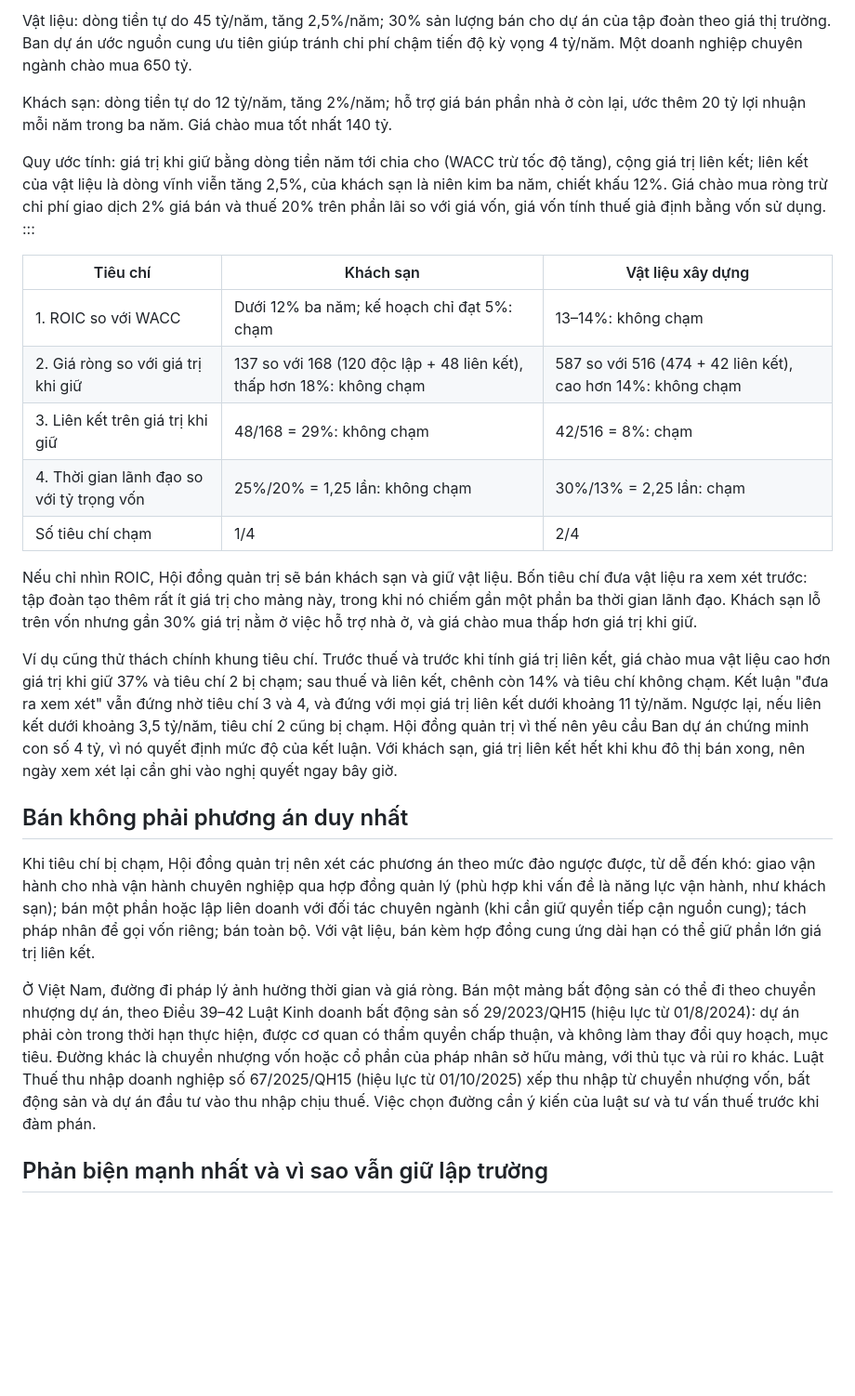
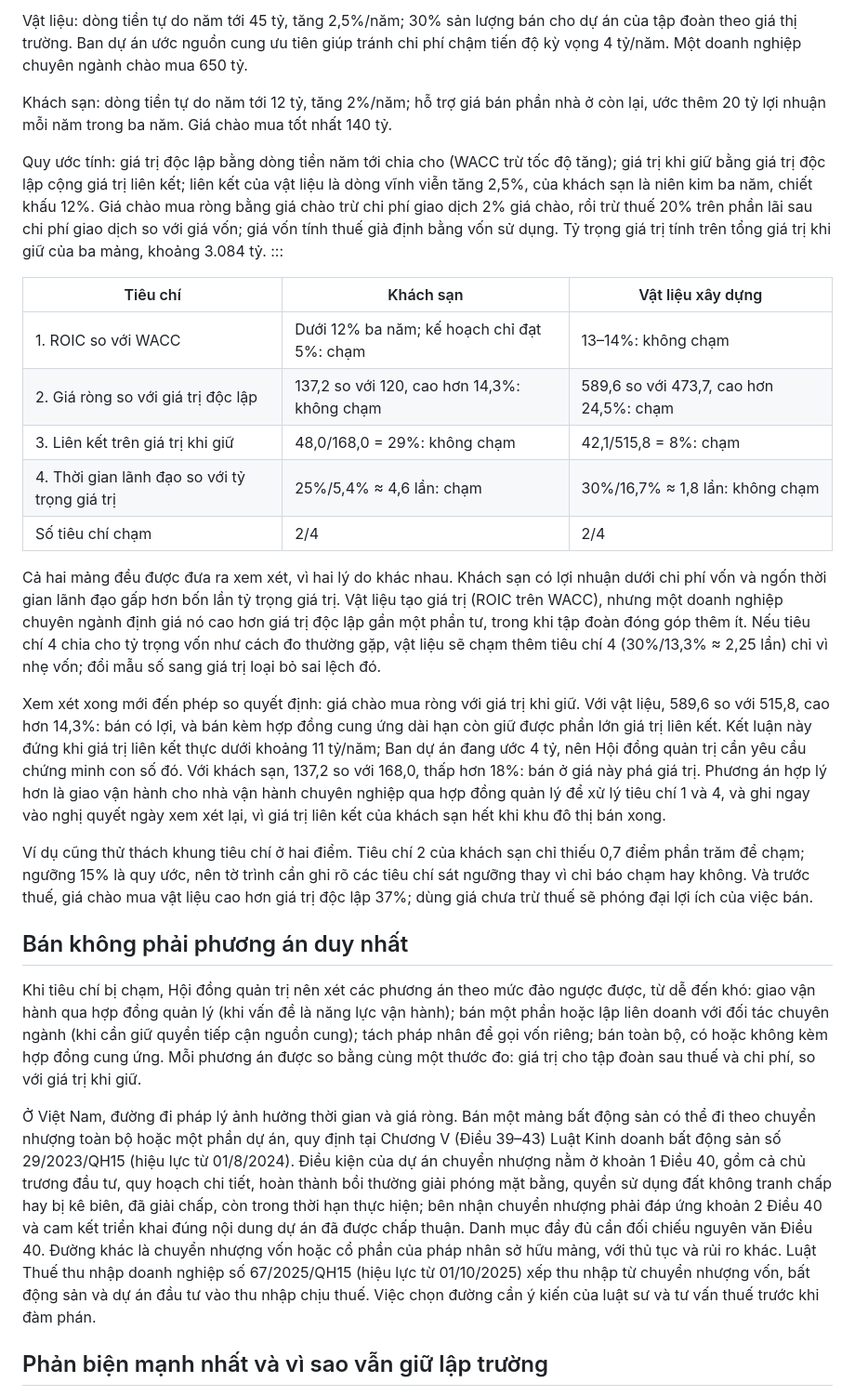
Before and after one commit to clairmontvietnam/CLAIRMONT_WEBSITE, a Markdown page: content/posts/biet-khong-lam-gi.md, the part around one of its changes. Shown at 93% size. Drawn GitHub-style; blank space fills up the shorter version.

```diff
--- a/content/posts/biet-khong-lam-gi.md
+++ b/content/posts/biet-khong-lam-gi.md
@@ -45,28 +49,30 @@ Vốn sử dụng (tỷ đồng): nhà ở 2.000, khách sạn 600, vật liệu
 
-Vật liệu: dòng tiền tự do 45 tỷ/năm, tăng 2,5%/năm; 30% sản lượng bán cho dự án của tập đoàn theo giá thị trường. Ban dự án ước nguồn cung ưu tiên giúp tránh chi phí chậm tiến độ kỳ vọng 4 tỷ/năm. Một doanh nghiệp chuyên ngành chào mua 650 tỷ.
+Vật liệu: dòng tiền tự do năm tới 45 tỷ, tăng 2,5%/năm; 30% sản lượng bán cho dự án của tập đoàn theo giá thị trường. Ban dự án ước nguồn cung ưu tiên giúp tránh chi phí chậm tiến độ kỳ vọng 4 tỷ/năm. Một doanh nghiệp chuyên ngành chào mua 650 tỷ.
 
-Khách sạn: dòng tiền tự do 12 tỷ/năm, tăng 2%/năm; hỗ trợ giá bán phần nhà ở còn lại, ước thêm 20 tỷ lợi nhuận mỗi năm trong ba năm. Giá chào mua tốt nhất 140 tỷ.
+Khách sạn: dòng tiền tự do năm tới 12 tỷ, tăng 2%/năm; hỗ trợ giá bán phần nhà ở còn lại, ước thêm 20 tỷ lợi nhuận mỗi năm trong ba năm. Giá chào mua tốt nhất 140 tỷ.
 
-Quy ước tính: giá trị khi giữ bằng dòng tiền năm tới chia cho (WACC trừ tốc độ tăng), cộng giá trị liên kết; liên kết của vật liệu là dòng vĩnh viễn tăng 2,5%, của khách sạn là niên kim ba năm, chiết khấu 12%. Giá chào mua ròng trừ chi phí giao dịch 2% giá bán và thuế 20% trên phần lãi so với giá vốn, giá vốn tính thuế giả định bằng vốn sử dụng.
+Quy ước tính: giá trị độc lập bằng dòng tiền năm tới chia cho (WACC trừ tốc độ tăng); giá trị khi giữ bằng giá trị độc lập cộng giá trị liên kết; liên kết của vật liệu là dòng vĩnh viễn tăng 2,5%, của khách sạn là niên kim ba năm, chiết khấu 12%. Giá chào mua ròng bằng giá chào trừ chi phí giao dịch 2% giá chào, rồi trừ thuế 20% trên phần lãi sau chi phí giao dịch so với giá vốn; giá vốn tính thuế giả định bằng vốn sử dụng. Tỷ trọng giá trị tính trên tổng giá trị khi giữ của ba mảng, khoảng 3.084 tỷ.
 :::
 
 | Tiêu chí | Khách sạn | Vật liệu xây dựng |
 |---|---|---|
 | 1. ROIC so với WACC | Dưới 12% ba năm; kế hoạch chỉ đạt 5%: chạm | 13–14%: không chạm |
-| 2. Giá ròng so với giá trị khi giữ | 137 so với 168 (120 độc lập + 48 liên kết), thấp hơn 18%: không chạm | 587 so với 516 (474 + 42 liên kết), cao hơn 14%: không chạm |
-| 3. Liên kết trên giá trị khi giữ | 48/168 = 29%: không chạm | 42/516 = 8%: chạm |
-| 4. Thời gian lãnh đạo so với tỷ trọng vốn | 25%/20% = 1,25 lần: không chạm | 30%/13% = 2,25 lần: chạm |
-| Số tiêu chí chạm | 1/4 | 2/4 |
+| 2. Giá ròng so với giá trị độc lập | 137,2 so với 120, cao hơn 14,3%: không chạm | 589,6 so với 473,7, cao hơn 24,5%: chạm |
+| 3. Liên kết trên giá trị khi giữ | 48,0/168,0 = 29%: không chạm | 42,1/515,8 = 8%: chạm |
+| 4. Thời gian lãnh đạo so với tỷ trọng giá trị | 25%/5,4% ≈ 4,6 lần: chạm | 30%/16,7% ≈ 1,8 lần: không chạm |
+| Số tiêu chí chạm | 2/4 | 2/4 |
 
-Nếu chỉ nhìn ROIC, Hội đồng quản trị sẽ bán khách sạn và giữ vật liệu. Bốn tiêu chí đưa vật liệu ra xem xét trước: tập đoàn tạo thêm rất ít giá trị cho mảng này, trong khi nó chiếm gần một phần ba thời gian lãnh đạo. Khách sạn lỗ trên vốn nhưng gần 30% giá trị nằm ở việc hỗ trợ nhà ở, và giá chào mua thấp hơn giá trị khi giữ.
+Cả hai mảng đều được đưa ra xem xét, vì hai lý do khác nhau. Khách sạn có lợi nhuận dưới chi phí vốn và ngốn thời gian lãnh đạo gấp hơn bốn lần tỷ trọng giá trị. Vật liệu tạo giá trị (ROIC trên WACC), nhưng một doanh nghiệp chuyên ngành định giá nó cao hơn giá trị độc lập gần một phần tư, trong khi tập đoàn đóng góp thêm ít. Nếu tiêu chí 4 chia cho tỷ trọng vốn như cách đo thường gặp, vật liệu sẽ chạm thêm tiêu chí 4 (30%/13,3% ≈ 2,25 lần) chỉ vì nhẹ vốn; đổi mẫu số sang giá trị loại bỏ sai lệch đó.
 
-Ví dụ cũng thử thách chính khung tiêu chí. Trước thuế và trước khi tính giá trị liên kết, giá chào mua vật liệu cao hơn giá trị khi giữ 37% và tiêu chí 2 bị chạm; sau thuế và liên kết, chênh còn 14% và tiêu chí không chạm. Kết luận "đưa ra xem xét" vẫn đứng nhờ tiêu chí 3 và 4, và đứng với mọi giá trị liên kết dưới khoảng 11 tỷ/năm. Ngược lại, nếu liên kết dưới khoảng 3,5 tỷ/năm, tiêu chí 2 cũng bị chạm. Hội đồng quản trị vì thế nên yêu cầu Ban dự án chứng minh con số 4 tỷ, vì nó quyết định mức độ của kết luận. Với khách sạn, giá trị liên kết hết khi khu đô thị bán xong, nên ngày xem xét lại cần ghi vào nghị quyết ngay bây giờ.
+Xem xét xong mới đến phép so quyết định: giá chào mua ròng với giá trị khi giữ. Với vật liệu, 589,6 so với 515,8, cao hơn 14,3%: bán có lợi, và bán kèm hợp đồng cung ứng dài hạn còn giữ được phần lớn giá trị liên kết. Kết luận này đứng khi giá trị liên kết thực dưới khoảng 11 tỷ/năm; Ban dự án đang ước 4 tỷ, nên Hội đồng quản trị cần yêu cầu chứng minh con số đó. Với khách sạn, 137,2 so với 168,0, thấp hơn 18%: bán ở giá này phá giá trị. Phương án hợp lý hơn là giao vận hành cho nhà vận hành chuyên nghiệp qua hợp đồng quản lý để xử lý tiêu chí 1 và 4, và ghi ngay vào nghị quyết ngày xem xét lại, vì giá trị liên kết của khách sạn hết khi khu đô thị bán xong.
+
+Ví dụ cũng thử thách khung tiêu chí ở hai điểm. Tiêu chí 2 của khách sạn chỉ thiếu 0,7 điểm phần trăm để chạm; ngưỡng 15% là quy ước, nên tờ trình cần ghi rõ các tiêu chí sát ngưỡng thay vì chỉ báo chạm hay không. Và trước thuế, giá chào mua vật liệu cao hơn giá trị độc lập 37%; dùng giá chưa trừ thuế sẽ phóng đại lợi ích của việc bán.
 
 ## Bán không phải phương án duy nhất
 
-Khi tiêu chí bị chạm, Hội đồng quản trị nên xét các phương án theo mức đảo ngược được, từ dễ đến khó: giao vận hành cho nhà vận hành chuyên nghiệp qua hợp đồng quản lý (phù hợp khi vấn đề là năng lực vận hành, như khách sạn); bán một phần hoặc lập liên doanh với đối tác chuyên ngành (khi cần giữ quyền tiếp cận nguồn cung); tách pháp nhân để gọi vốn riêng; bán toàn bộ. Với vật liệu, bán kèm hợp đồng cung ứng dài hạn có thể giữ phần lớn giá trị liên kết.
+Khi tiêu chí bị chạm, Hội đồng quản trị nên xét các phương án theo mức đảo ngược được, từ dễ đến khó: giao vận hành qua hợp đồng quản lý (khi vấn đề là năng lực vận hành); bán một phần hoặc lập liên doanh với đối tác chuyên ngành (khi cần giữ quyền tiếp cận nguồn cung); tách pháp nhân để gọi vốn riêng; bán toàn bộ, có hoặc không kèm hợp đồng cung ứng. Mỗi phương án được so bằng cùng một thước đo: giá trị cho tập đoàn sau thuế và chi phí, so với giá trị khi giữ.
 
-Ở Việt Nam, đường đi pháp lý ảnh hưởng thời gian và giá ròng. Bán một mảng bất động sản có thể đi theo chuyển nhượng dự án, theo Điều 39–42 Luật Kinh doanh bất động sản số 29/2023/QH15 (hiệu lực từ 01/8/2024): dự án phải còn trong thời hạn thực hiện, được cơ quan có thẩm quyền chấp thuận, và không làm thay đổi quy hoạch, mục tiêu. Đường khác là chuyển nhượng vốn hoặc cổ phần của pháp nhân sở hữu mảng, với thủ tục và rủi ro khác. Luật Thuế thu nhập doanh nghiệp số 67/2025/QH15 (hiệu lực từ 01/10/2025) xếp thu nhập từ chuyển nhượng vốn, bất động sản và dự án đầu tư vào thu nhập chịu thuế. Việc chọn đường cần ý kiến của luật sư và tư vấn thuế trước khi đàm phán.
+Ở Việt Nam, đường đi pháp lý ảnh hưởng thời gian và giá ròng. Bán một mảng bất động sản có thể đi theo chuyển nhượng toàn bộ hoặc một phần dự án, quy định tại Chương V (Điều 39–43) Luật Kinh doanh bất động sản số 29/2023/QH15 (hiệu lực từ 01/8/2024). Điều kiện của dự án chuyển nhượng nằm ở khoản 1 Điều 40, gồm cả chủ trương đầu tư, quy hoạch chi tiết, hoàn thành bồi thường giải phóng mặt bằng, quyền sử dụng đất không tranh chấp hay bị kê biên, đã giải chấp, còn trong thời hạn thực hiện; bên nhận chuyển nhượng phải đáp ứng khoản 2 Điều 40 và cam kết triển khai đúng nội dung dự án đã được chấp thuận. Danh mục đầy đủ cần đối chiếu nguyên văn Điều 40. Đường khác là chuyển nhượng vốn hoặc cổ phần của pháp nhân sở hữu mảng, với thủ tục và rủi ro khác. Luật Thuế thu nhập doanh nghiệp số 67/2025/QH15 (hiệu lực từ 01/10/2025) xếp thu nhập từ chuyển nhượng vốn, bất động sản và dự án đầu tư vào thu nhập chịu thuế. Việc chọn đường cần ý kiến của luật sư và tư vấn thuế trước khi đàm phán.
 
 ## Phản biện mạnh nhất và vì sao vẫn giữ lập trường
 
```
Also changed, not shown: other parts of content/posts/biet-khong-lam-gi.md (+19 -14 lines), content/posts/cau-chuyen-thuong-hieu.md (+47 -57 lines), content/posts/tu-van-thuc-chien.md (+51 -68 lines).
